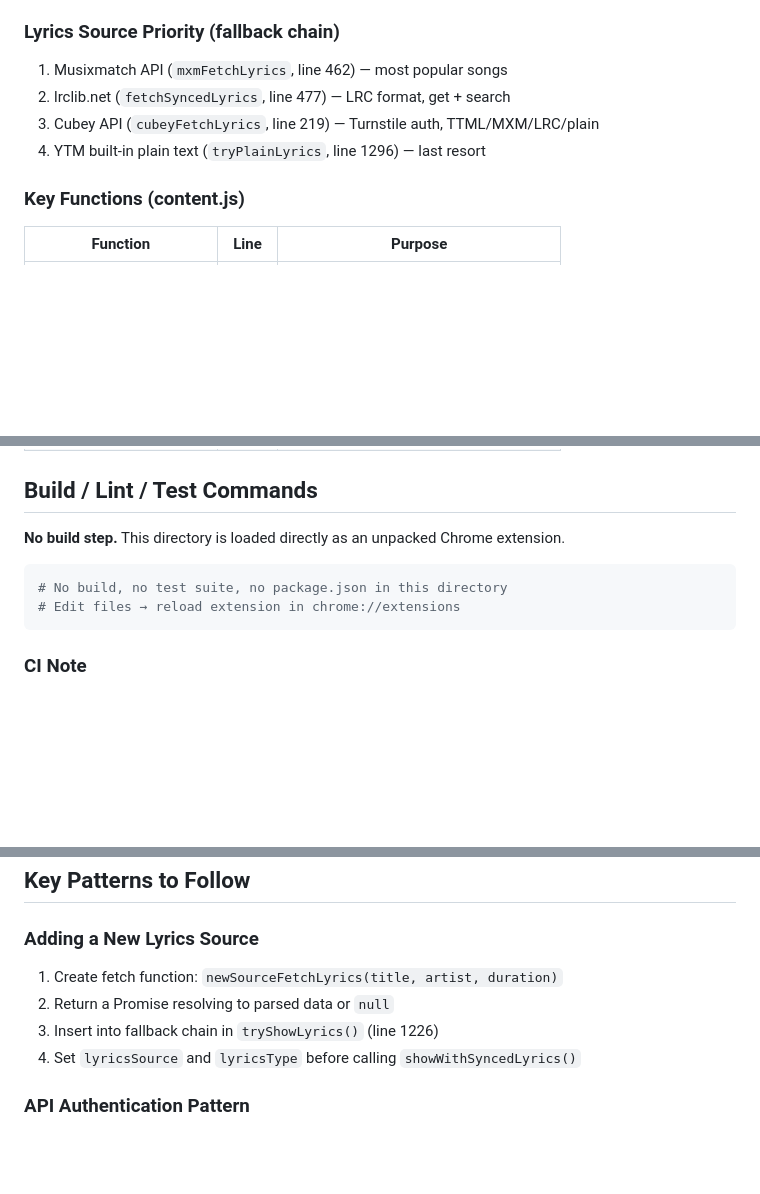
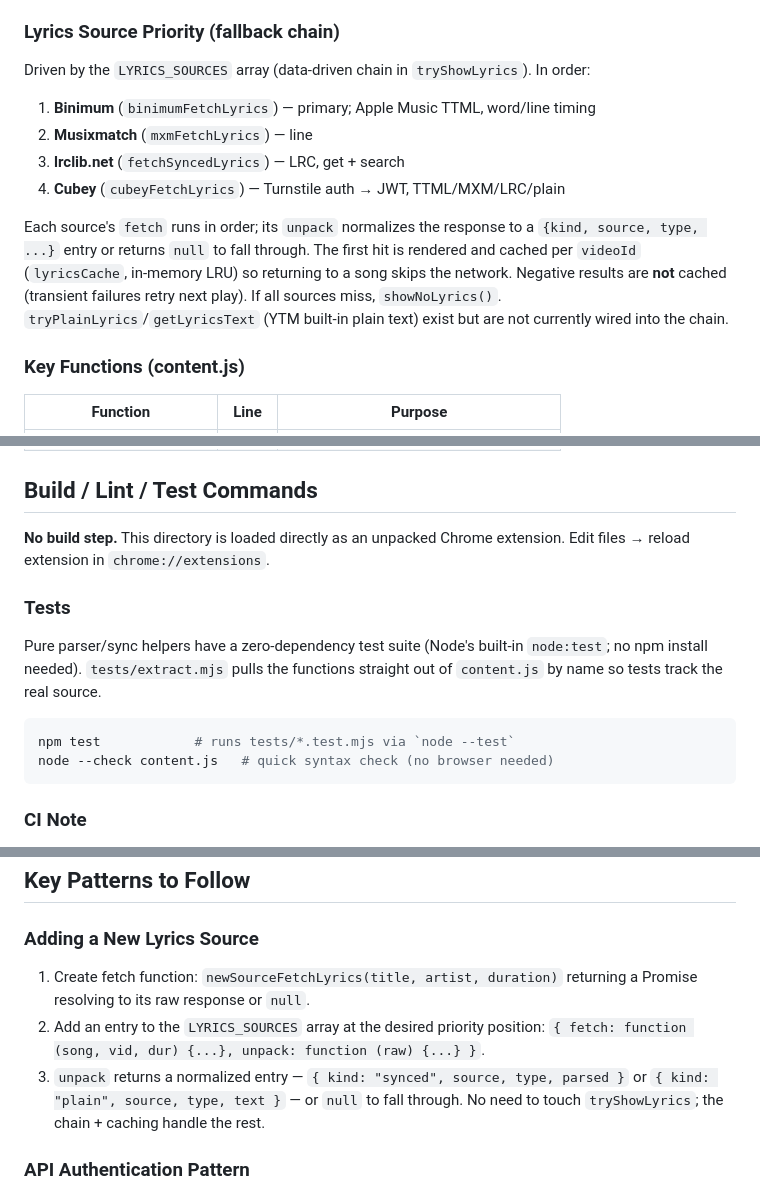
Before and after one commit to jhyoun2028/YT-Music-Lyrics-v3, a Markdown page: AGENTS.md, 3 parts joined by grey strips. Drawn GitHub-style; blank space fills up the shorter version.

Commit message:
docs(agents): document data-driven sources, caching, and tests
Rewrite the lyrics-source priority section (Binimum primary,
LYRICS_SOURCES, per-videoId cache), add a Tests subsection, update the
'adding a source' guide, and fix the main-branch name.

````diff
--- a/AGENTS.md
+++ b/AGENTS.md
@@ -24,10 +24,19 @@ icons/               — Extension icons (16/48/128)
   - `{type: "aml-seek-to", time}` — content → bridge
 
 ### Lyrics Source Priority (fallback chain)
-1. Musixmatch API (`mxmFetchLyrics`, line 462) — most popular songs
-2. lrclib.net (`fetchSyncedLyrics`, line 477) — LRC format, get + search
-3. Cubey API (`cubeyFetchLyrics`, line 219) — Turnstile auth, TTML/MXM/LRC/plain
-4. YTM built-in plain text (`tryPlainLyrics`, line 1296) — last resort
+Driven by the `LYRICS_SOURCES` array (data-driven chain in `tryShowLyrics`). In order:
+1. **Binimum** (`binimumFetchLyrics`) — primary; Apple Music TTML, word/line timing
+2. **Musixmatch** (`mxmFetchLyrics`) — line
+3. **lrclib.net** (`fetchSyncedLyrics`) — LRC, get + search
+4. **Cubey** (`cubeyFetchLyrics`) — Turnstile auth → JWT, TTML/MXM/LRC/plain
+
+Each source's `fetch` runs in order; its `unpack` normalizes the response to a
+`{kind, source, type, ...}` entry or returns `null` to fall through. The first
+hit is rendered and cached per `videoId` (`lyricsCache`, in-memory LRU) so
+returning to a song skips the network. Negative results are **not** cached
+(transient failures retry next play). If all sources miss, `showNoLyrics()`.
+`tryPlainLyrics`/`getLyricsText` (YTM built-in plain text) exist but are not
+currently wired into the chain.
 
 ### Key Functions (content.js)
 | Function | Line | Purpose |
@@ -46,10 +55,16 @@ icons/               — Extension icons (16/48/128)
 ## Build / Lint / Test Commands
 
 **No build step.** This directory is loaded directly as an unpacked Chrome extension.
+Edit files → reload extension in `chrome://extensions`.
+
+### Tests
+Pure parser/sync helpers have a zero-dependency test suite (Node's built-in
+`node:test`; no npm install needed). `tests/extract.mjs` pulls the functions
+straight out of `content.js` by name so tests track the real source.
 
 ```bash
-# No build, no test suite, no package.json in this directory
-# Edit files → reload extension in chrome://extensions
+npm test            # runs tests/*.test.mjs via `node --test`
+node --check content.js   # quick syntax check (no browser needed)
 ```
 
 ### CI Note
@@ -118,10 +133,13 @@ Lines near active lyric get graduated CSS classes:
 ## Key Patterns to Follow
 
 ### Adding a New Lyrics Source
-1. Create fetch function: `newSourceFetchLyrics(title, artist, duration)`
-2. Return a Promise resolving to parsed data or `null`
-3. Insert into fallback chain in `tryShowLyrics()` (line 1226)
-4. Set `lyricsSource` and `lyricsType` before calling `showWithSyncedLyrics()`
+1. Create fetch function: `newSourceFetchLyrics(title, artist, duration)` returning
+   a Promise resolving to its raw response or `null`.
+2. Add an entry to the `LYRICS_SOURCES` array at the desired priority position:
+   `{ fetch: function (song, vid, dur) {...}, unpack: function (raw) {...} }`.
+3. `unpack` returns a normalized entry — `{ kind: "synced", source, type, parsed }`
+   or `{ kind: "plain", source, type, text }` — or `null` to fall through.
+   No need to touch `tryShowLyrics`; the chain + caching handle the rest.
 
 ### API Authentication Pattern
 - Token caching in `localStorage` or `chrome.storage.local`
````
Also changed, not shown: other parts of AGENTS.md (+1 -1 lines).
